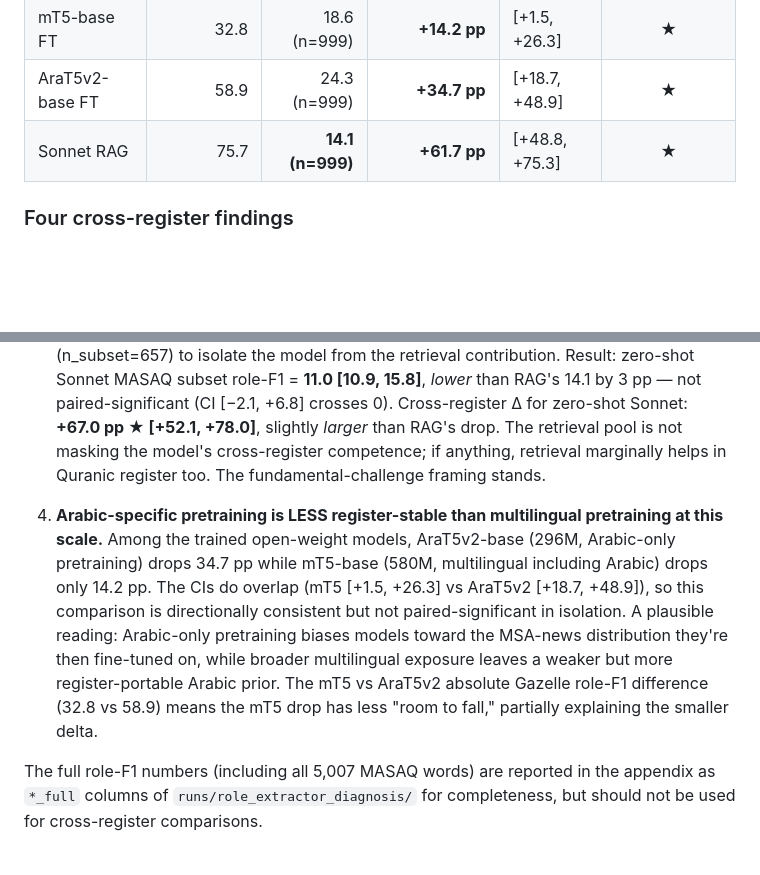
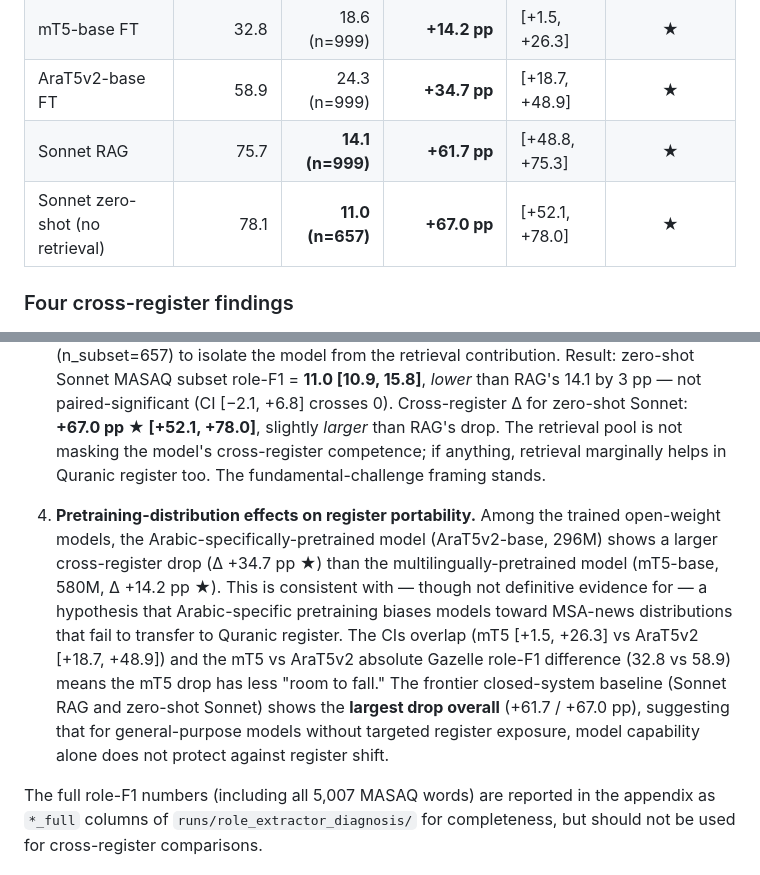
Before and after one commit to HatemSaadallah/irab_project, a Markdown page: docs/RESULTS.md, 2 parts joined by grey strips. Rendered like a GitHub page; blank space fills up the shorter version.

Commit message:
Cross-register section: reframe finding #4 + add Sonnet ZS row to table
Per supervisor framing edit:
- Finding #4 reframed: 'Pretraining-distribution effects on register
  portability' (instead of asserting Arabic-specific is less stable
  than multilingual). Now includes the Sonnet observation that the
  frontier general-purpose model shows the largest drop, framed as
  'model capability alone does not protect against register shift.'
- Cross-register table now has the Sonnet zero-shot row adjacent
  to Sonnet RAG so reader can see both side-by-side.

Cross-register section is now methodologically watertight and ready
for writer handoff.

```diff
--- a/docs/RESULTS.md
+++ b/docs/RESULTS.md
@@ -266,6 +266,7 @@ The Gazelle subset (n=78) and MASAQ subset (n=999) are distinct items — differ
 | mT5-base FT | 32.8 | 18.6 (n=999) | **+14.2 pp** | [+1.5, +26.3] | ★ |
 | AraT5v2-base FT | 58.9 | 24.3 (n=999) | **+34.7 pp** | [+18.7, +48.9] | ★ |
 | Sonnet RAG | 75.7 | **14.1 (n=999)** | **+61.7 pp** | [+48.8, +75.3] | ★ |
+| Sonnet zero-shot (no retrieval) | 78.1 | **11.0 (n=657)** | **+67.0 pp** | [+52.1, +78.0] | ★ |
 
 ### Four cross-register findings
 
@@ -277,7 +278,7 @@ The Gazelle subset (n=78) and MASAQ subset (n=999) are distinct items — differ
 
    **Retrieval-pool confound tested and rejected.** A natural concern: Sonnet RAG retrieves from a 100% MSA pool (1,060 examples), so the few-shot context on MASAQ is itself register-mismatched. We re-ran Sonnet **zero-shot** on the first 400 MASAQ verses (n_subset=657) to isolate the model from the retrieval contribution. Result: zero-shot Sonnet MASAQ subset role-F1 = **11.0 [10.9, 15.8]**, *lower* than RAG's 14.1 by 3 pp — not paired-significant (CI [−2.1, +6.8] crosses 0). Cross-register Δ for zero-shot Sonnet: **+67.0 pp ★ [+52.1, +78.0]**, slightly *larger* than RAG's drop. The retrieval pool is not masking the model's cross-register competence; if anything, retrieval marginally helps in Quranic register too. The fundamental-challenge framing stands.
 
-4. **Arabic-specific pretraining is LESS register-stable than multilingual pretraining at this scale.** Among the trained open-weight models, AraT5v2-base (296M, Arabic-only pretraining) drops 34.7 pp while mT5-base (580M, multilingual including Arabic) drops only 14.2 pp. The CIs do overlap (mT5 [+1.5, +26.3] vs AraT5v2 [+18.7, +48.9]), so this comparison is directionally consistent but not paired-significant in isolation. A plausible reading: Arabic-only pretraining biases models toward the MSA-news distribution they're then fine-tuned on, while broader multilingual exposure leaves a weaker but more register-portable Arabic prior. The mT5 vs AraT5v2 absolute Gazelle role-F1 difference (32.8 vs 58.9) means the mT5 drop has less "room to fall," partially explaining the smaller delta.
+4. **Pretraining-distribution effects on register portability.** Among the trained open-weight models, the Arabic-specifically-pretrained model (AraT5v2-base, 296M) shows a larger cross-register drop (Δ +34.7 pp ★) than the multilingually-pretrained model (mT5-base, 580M, Δ +14.2 pp ★). This is consistent with — though not definitive evidence for — a hypothesis that Arabic-specific pretraining biases models toward MSA-news distributions that fail to transfer to Quranic register. The CIs overlap (mT5 [+1.5, +26.3] vs AraT5v2 [+18.7, +48.9]) and the mT5 vs AraT5v2 absolute Gazelle role-F1 difference (32.8 vs 58.9) means the mT5 drop has less "room to fall." The frontier closed-system baseline (Sonnet RAG and zero-shot Sonnet) shows the **largest drop overall** (+61.7 / +67.0 pp), suggesting that for general-purpose models without targeted register exposure, model capability alone does not protect against register shift.
 
 The full role-F1 numbers (including all 5,007 MASAQ words) are reported in the appendix as `*_full` columns of `runs/role_extractor_diagnosis/` for completeness, but should not be used for cross-register comparisons.
 
```
